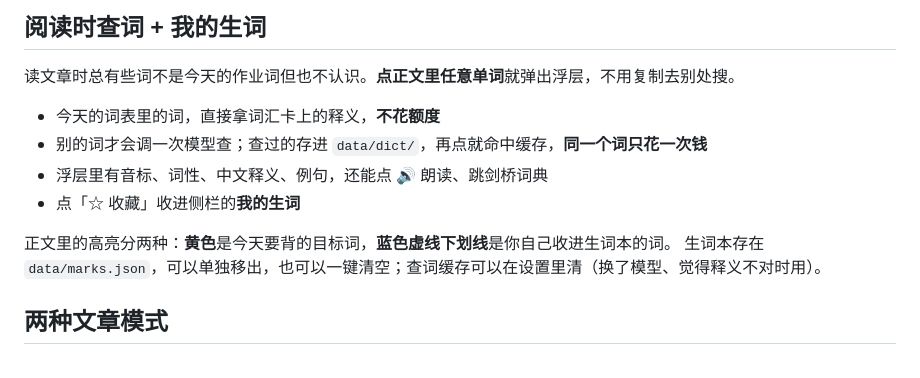
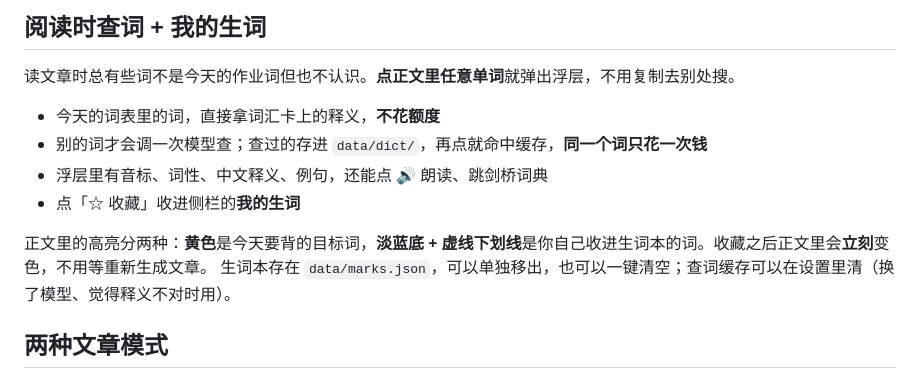
Before and after one commit to YuanCUMT/daily-reading, a Markdown page: README.md, the part around the change. Drawn GitHub-style.

Commit message:
docs: describe the new blue band on starred words

```diff
--- a/README.md
+++ b/README.md
@@ -67,7 +67,7 @@ powershell -NoProfile -ExecutionPolicy Bypass -File tools/install-shortcut.ps1
 - 浮层里有音标、词性、中文释义、例句，还能点 🔊 朗读、跳剑桥词典
 - 点「☆ 收藏」收进侧栏的**我的生词**
 
-正文里的高亮分两种：**黄色**是今天要背的目标词，**蓝色虚线下划线**是你自己收进生词本的词。
+正文里的高亮分两种：**黄色**是今天要背的目标词，**淡蓝底 + 虚线下划线**是你自己收进生词本的词。收藏之后正文里会**立刻**变色，不用等重新生成文章。
 生词本存在 `data/marks.json`，可以单独移出，也可以一键清空；查词缓存可以在设置里清（换了模型、觉得释义不对时用）。
 
 ## 两种文章模式
```
